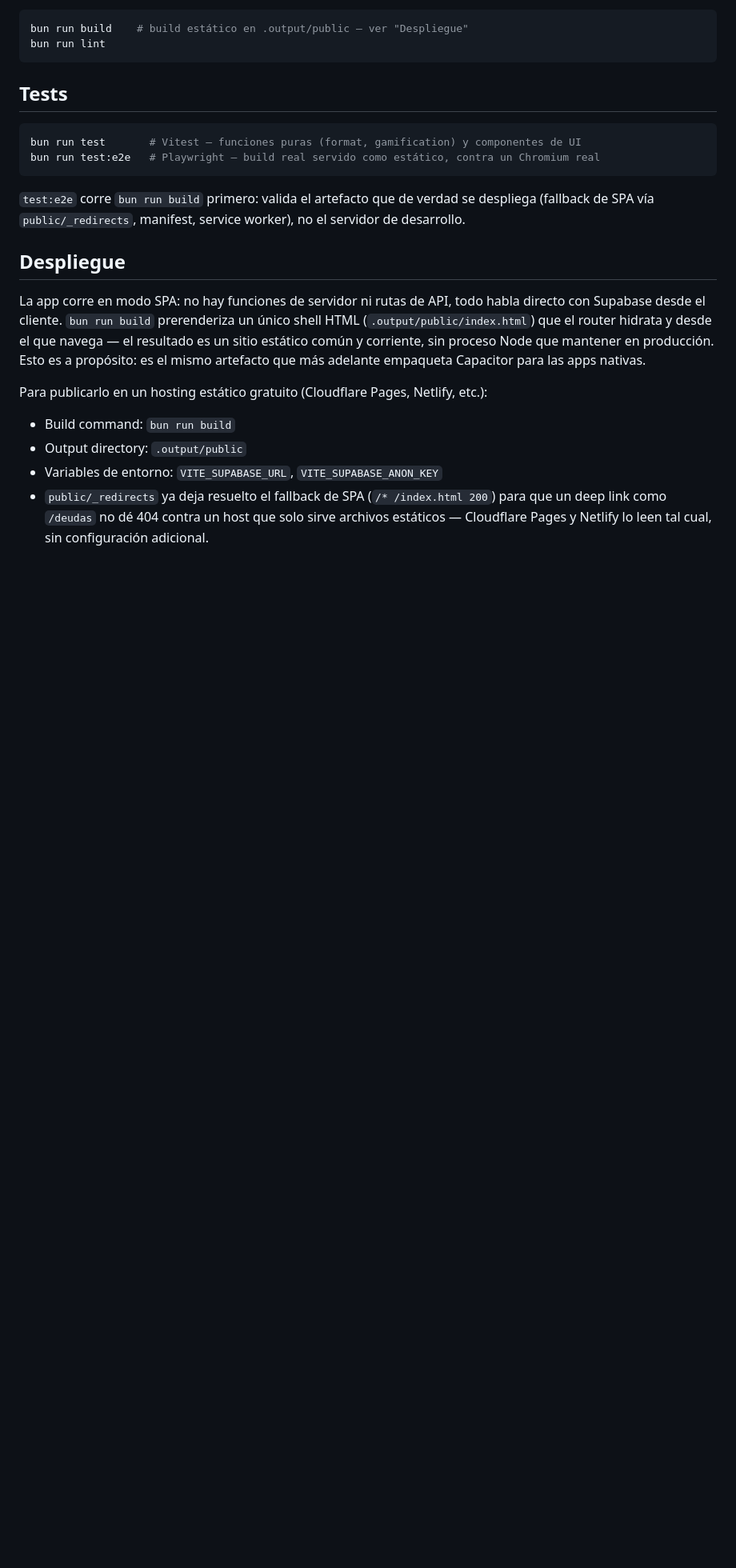
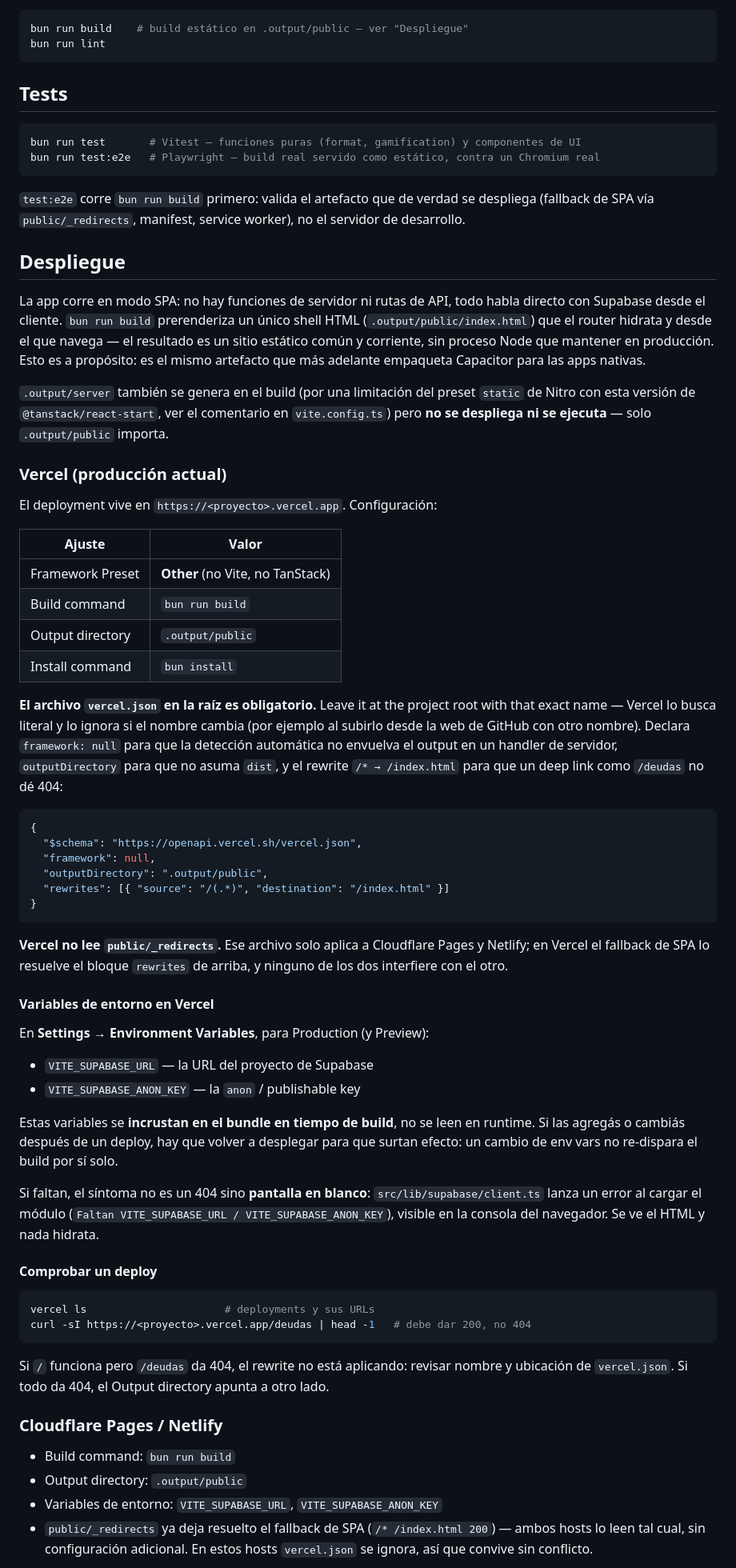
Before and after one commit to Zelgadiskun/UALI_Finanzas, a Markdown page: README.md, the part around one of its changes. Shown at 80% size. Drawn GitHub-style; blank space fills up the shorter version.

Commit message:
Update README with deployment details
Add deployment instructions for Vercel and Cloudflare Pages.

````diff
--- a/README.md
+++ b/README.md
@@ -37,10 +37,56 @@ bun run test:e2e   # Playwright — build real servido como estático, contra un
 
 La app corre en modo SPA: no hay funciones de servidor ni rutas de API, todo habla directo con Supabase desde el cliente. `bun run build` prerenderiza un único shell HTML (`.output/public/index.html`) que el router hidrata y desde el que navega — el resultado es un sitio estático común y corriente, sin proceso Node que mantener en producción. Esto es a propósito: es el mismo artefacto que más adelante empaqueta Capacitor para las apps nativas.
 
-Para publicarlo en un hosting estático gratuito (Cloudflare Pages, Netlify, etc.):
+`.output/server` también se genera en el build (por una limitación del preset `static` de Nitro con esta versión de `@tanstack/react-start`, ver el comentario en `vite.config.ts`) pero **no se despliega ni se ejecuta** — solo `.output/public` importa.
+
+### Vercel (producción actual)
+
+El deployment vive en `https://<proyecto>.vercel.app`. Configuración:
+
+| Ajuste | Valor |
+| --- | --- |
+| Framework Preset | **Other** (no Vite, no TanStack) |
+| Build command | `bun run build` |
+| Output directory | `.output/public` |
+| Install command | `bun install` |
+
+**El archivo `vercel.json` en la raíz es obligatorio.** Leave it at the project root with that exact name — Vercel lo busca literal y lo ignora si el nombre cambia (por ejemplo al subirlo desde la web de GitHub con otro nombre). Declara `framework: null` para que la detección automática no envuelva el output en un handler de servidor, `outputDirectory` para que no asuma `dist`, y el rewrite `/* → /index.html` para que un deep link como `/deudas` no dé 404:
+
+```json
+{
+  "$schema": "https://openapi.vercel.sh/vercel.json",
+  "framework": null,
+  "outputDirectory": ".output/public",
+  "rewrites": [{ "source": "/(.*)", "destination": "/index.html" }]
+}
+```
+
+**Vercel no lee `public/_redirects`.** Ese archivo solo aplica a Cloudflare Pages y Netlify; en Vercel el fallback de SPA lo resuelve el bloque `rewrites` de arriba, y ninguno de los dos interfiere con el otro.
+
+#### Variables de entorno en Vercel
+
+En **Settings → Environment Variables**, para Production (y Preview):
+
+- `VITE_SUPABASE_URL` — la URL del proyecto de Supabase
+- `VITE_SUPABASE_ANON_KEY` — la `anon` / publishable key
+
+Estas variables se **incrustan en el bundle en tiempo de build**, no se leen en runtime. Si las agregás o cambiás después de un deploy, hay que volver a desplegar para que surtan efecto: un cambio de env vars no re-dispara el build por sí solo.
+
+Si faltan, el síntoma no es un 404 sino **pantalla en blanco**: `src/lib/supabase/client.ts` lanza un error al cargar el módulo (`Faltan VITE_SUPABASE_URL / VITE_SUPABASE_ANON_KEY`), visible en la consola del navegador. Se ve el HTML y nada hidrata.
+
+#### Comprobar un deploy
+
+```sh
+vercel ls                      # deployments y sus URLs
+curl -sI https://<proyecto>.vercel.app/deudas | head -1   # debe dar 200, no 404
+```
+
+Si `/` funciona pero `/deudas` da 404, el rewrite no está aplicando: revisar nombre y ubicación de `vercel.json`. Si todo da 404, el Output directory apunta a otro lado.
+
+### Cloudflare Pages / Netlify
 
 - Build command: `bun run build`
 - Output directory: `.output/public`
 - Variables de entorno: `VITE_SUPABASE_URL`, `VITE_SUPABASE_ANON_KEY`
-- `public/_redirects` ya deja resuelto el fallback de SPA (`/* /index.html 200`) para que un deep link como `/deudas` no dé 404 contra un host que solo sirve archivos estáticos — Cloudflare Pages y Netlify lo leen tal cual, sin configuración adicional.
+- `public/_redirects` ya deja resuelto el fallback de SPA (`/* /index.html 200`) — ambos hosts lo leen tal cual, sin configuración adicional. En estos hosts `vercel.json` se ignora, así que convive sin conflicto.
 
````
Also changed, not shown: other parts of README.md (+12 -1 lines).
